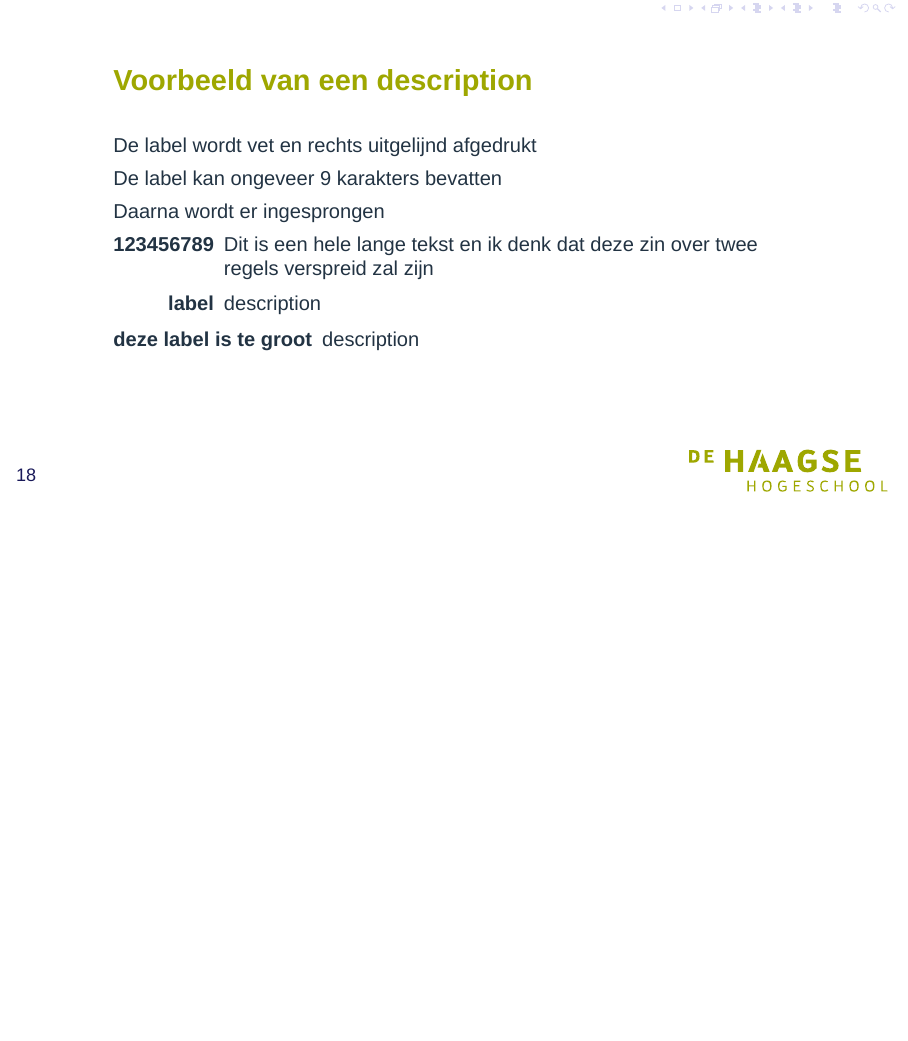
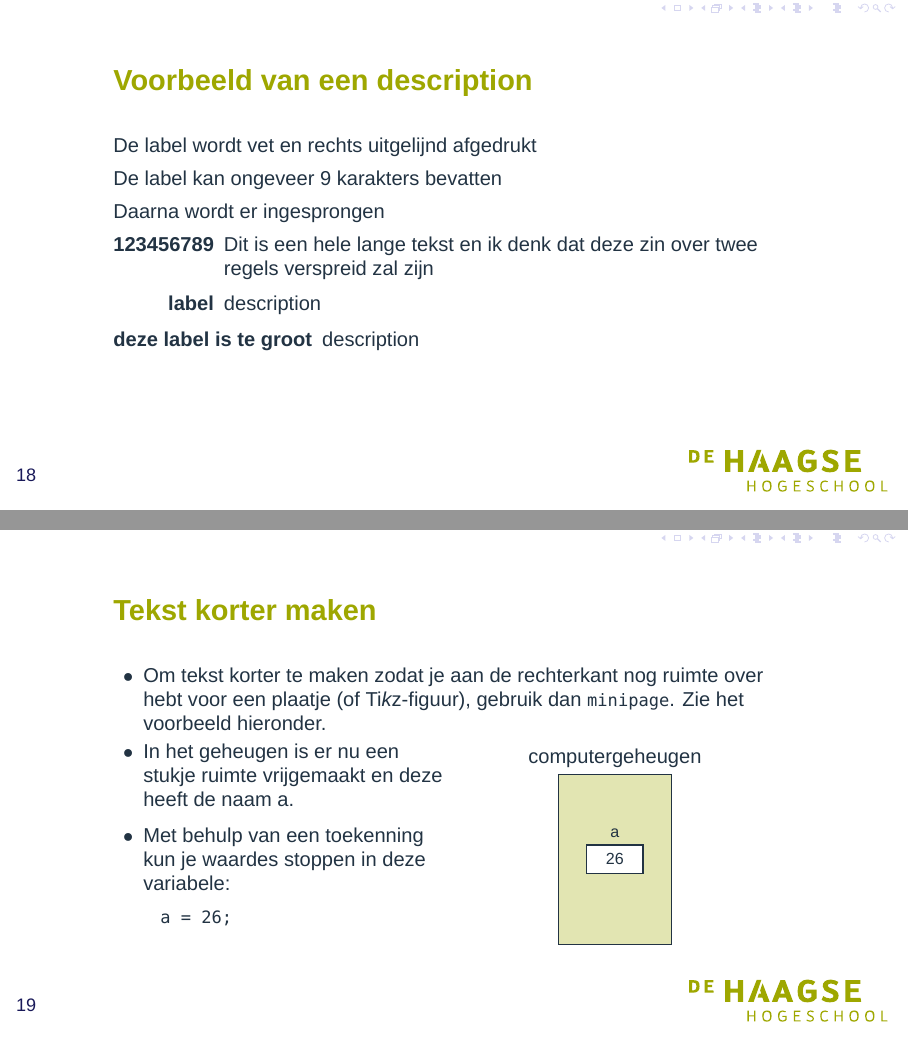
Before and after one commit to jesseopdenbrouw/beamer-thuas, LaTeX slides (thuas/beamerthemethuas-doc.tex): page 18 of 37 before the commit and pages 18 and 19 of 38 after it, the two joined at a grey line, the shorter picture padded with empty space. Compiled offline with XeLaTeX; a missing font is replaced by an installed copy or a similar font.

Commit message:
New slide

```diff
--- a/thuas/beamerthemethuas-doc.tex
+++ b/thuas/beamerthemethuas-doc.tex
@@ -376,6 +377,34 @@ Daarna wordt er ingesprongen
 \end{frame}
 
 
+\begin{frame}[fragile]
+\frametitle{Tekst korter maken}
+\begin{itemize}
+\item Om tekst korter te maken zodat je aan de rechterkant nog ruimte over hebt voor een plaatje (of Ti\emph{k}z-figuur), gebruik dan \lstinline|minipage|. Zie het voorbeeld hieronder.
+\end{itemize}
+
+\begin{minipage}{0.5\linewidth}
+\begin{itemize}
+\item In het geheugen is er nu een stukje ruimte
+vrijgemaakt en deze heeft de naam a.
+\item Met behulp van een toekenning kun je waardes
+stoppen in deze variabele:
+\begin{lstlisting}[caption=]
+a = 26;
+\end{lstlisting}
+\end{itemize}
+\end{minipage}\hfil%
+\begin{minipage}{0.2\linewidth}
+\begin{tikzpicture}
+\centering
+\node[above] at (1,3) {computergeheugen};
+\draw[fill=thuasgreen!30!white] (0,0) rectangle (2,3);
+\node [draw, thick, shape=rectangle, minimum width=1cm, minimum height=0.5cm, anchor=center, fill=white] at (1.0,1.5) {\footnotesize 26} node[yshift=13] at (1.0,1.5) {\footnotesize a};
+\end{tikzpicture}
+\end{minipage}
+\end{frame}
+
+
 %% A frame with a listing NEEDS fragile
 \begin{frame}[fragile]
 \frametitle{Een frame met code}
```
Also changed, not shown: thuas/beamerthemethuas-doc.tex (1 more changed lines).
